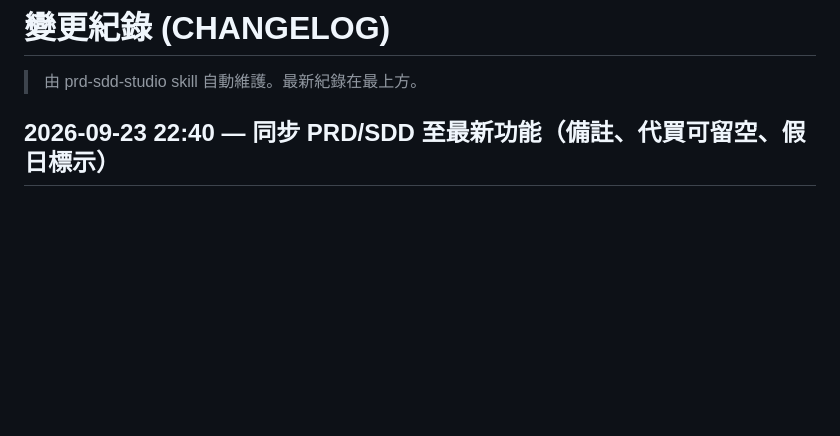
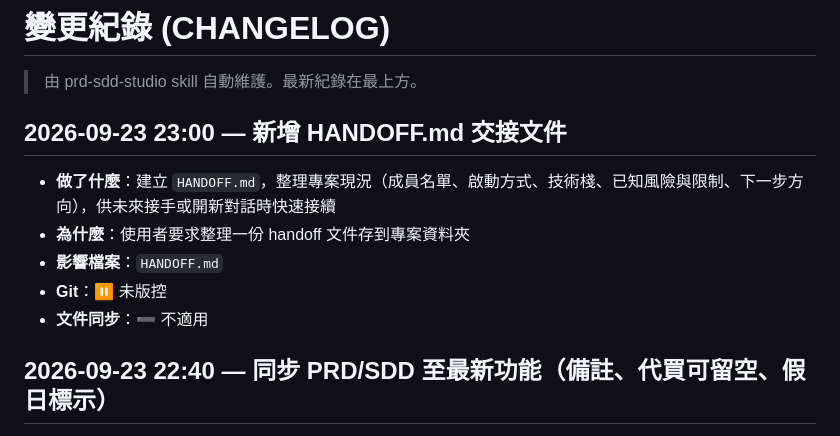
Before and after one commit to Tica167/carpool-purchase-tracker, a Markdown page: CHANGELOG.md, the part around the change. GitHub-like rendering; blank space fills up the shorter version.

Commit message:
docs: 新增 HANDOFF.md 交接文件

```diff
--- a/CHANGELOG.md
+++ b/CHANGELOG.md
@@ -1,6 +1,14 @@
 # 變更紀錄 (CHANGELOG)
 
 > 由 prd-sdd-studio skill 自動維護。最新紀錄在最上方。
+
+## 2026-09-23 23:00 — 新增 HANDOFF.md 交接文件
+
+- **做了什麼**：建立 `HANDOFF.md`，整理專案現況（成員名單、啟動方式、技術棧、已知風險與限制、下一步方向），供未來接手或開新對話時快速接續
+- **為什麼**：使用者要求整理一份 handoff 文件存到專案資料夾
+- **影響檔案**：`HANDOFF.md`
+- **Git**：⏸ 未版控
+- **文件同步**：➖ 不適用
 
 ## 2026-09-23 22:40 — 同步 PRD/SDD 至最新功能（備註、代買可留空、假日標示）
 
```
Also changed, not shown: HANDOFF.md (added, +83 -0 lines).
